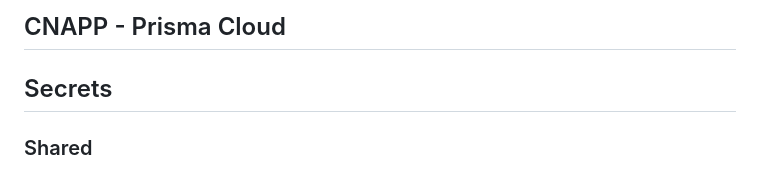
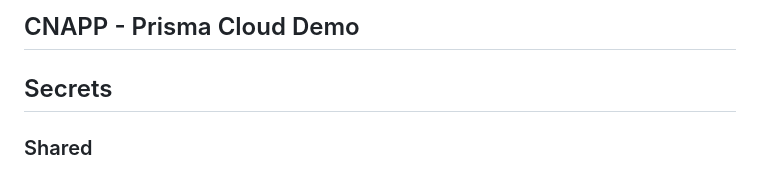
Before and after one commit to chanduusc/prismacloud-demo, a Markdown page: README.md, the part around the change. Rendered like a GitHub page.

```diff
--- a/README.md
+++ b/README.md
@@ -1,4 +1,4 @@
-## CNAPP - Prisma Cloud
+## CNAPP - Prisma Cloud Demo
 
 ## Secrets
 ### Shared
```
